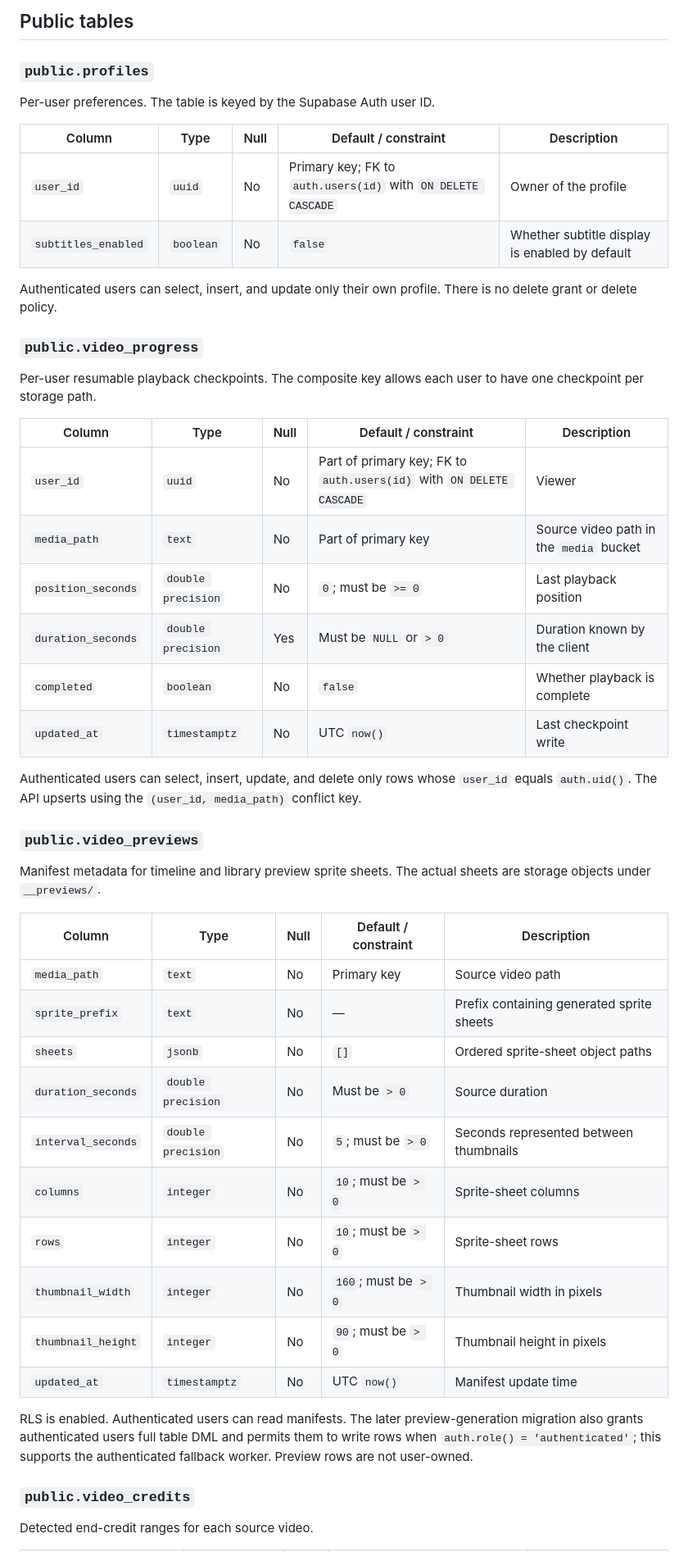
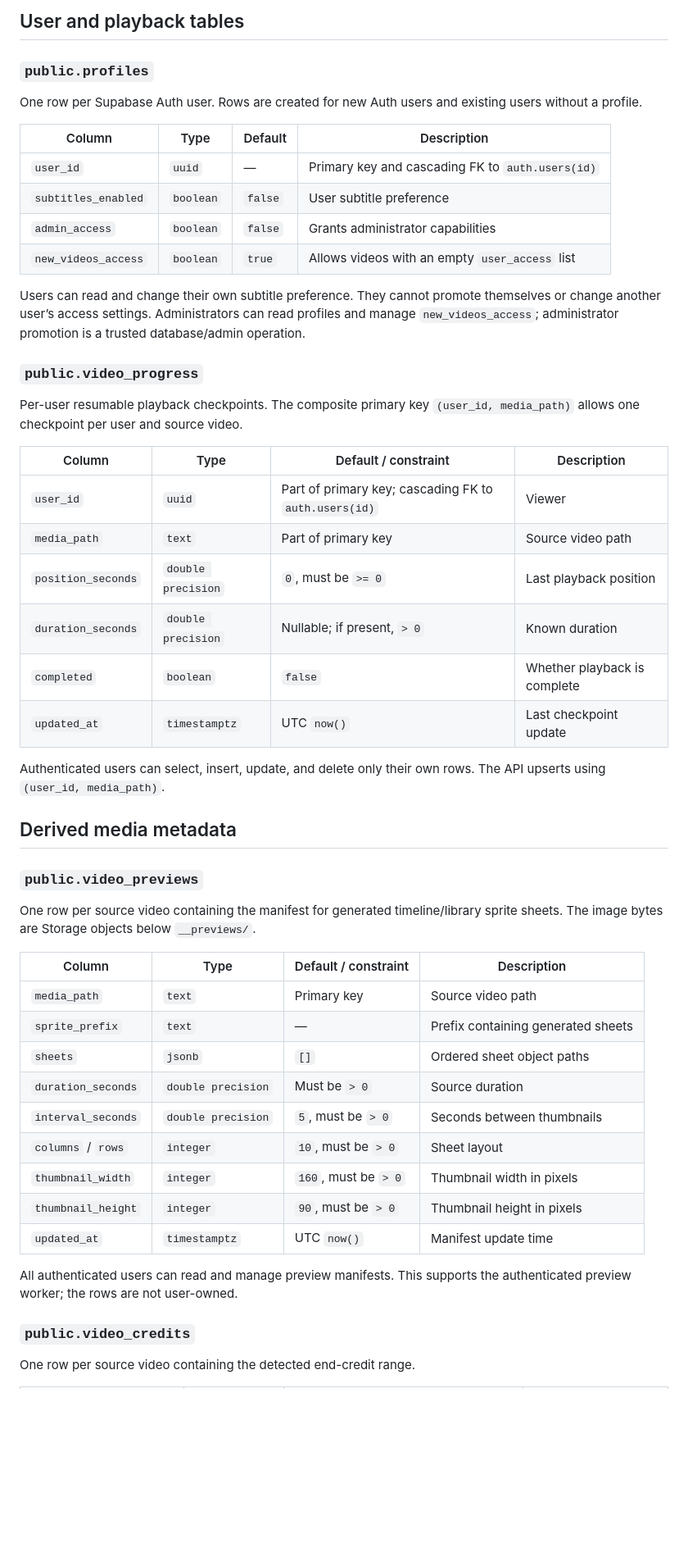
Before and after one commit to adilevy1011/streaming, a Markdown page: docs/database_architecture.md, the part around one of its changes. Shown at 82% size. GitHub-like rendering; blank space fills up the shorter version.

```diff
--- a/docs/database_architecture.md
+++ b/docs/database_architecture.md
@@ -36,52 +67,55 @@ The supporting catalog of videos, images, subtitles, and other bucket objects. I
 
-## Public tables
+## User and playback tables
 
 ### `public.profiles`
 
-Per-user preferences. The table is keyed by the Supabase Auth user ID.
+One row per Supabase Auth user. Rows are created for new Auth users and existing users without a profile.
 
-| Column | Type | Null | Default / constraint | Description |
-| --- | --- | --- | --- | --- |
-| `user_id` | `uuid` | No | Primary key; FK to `auth.users(id)` with `ON DELETE CASCADE` | Owner of the profile |
-| `subtitles_enabled` | `boolean` | No | `false` | Whether subtitle display is enabled by default |
+| Column | Type | Default | Description |
+| --- | --- | --- | --- |
+| `user_id` | `uuid` | — | Primary key and cascading FK to `auth.users(id)` |
+| `subtitles_enabled` | `boolean` | `false` | User subtitle preference |
+| `admin_access` | `boolean` | `false` | Grants administrator capabilities |
+| `new_videos_access` | `boolean` | `true` | Allows videos with an empty `user_access` list |
 
-Authenticated users can select, insert, and update only their own profile. There is no delete grant or delete policy.
+Users can read and change their own subtitle preference. They cannot promote themselves or change another user’s access settings. Administrators can read profiles and manage `new_videos_access`; administrator promotion is a trusted database/admin operation.
 
 ### `public.video_progress`
 
-Per-user resumable playback checkpoints. The composite key allows each user to have one checkpoint per storage path.
+Per-user resumable playback checkpoints. The composite primary key `(user_id, media_path)` allows one checkpoint per user and source video.
 
-| Column | Type | Null | Default / constraint | Description |
-| --- | --- | --- | --- | --- |
-| `user_id` | `uuid` | No | Part of primary key; FK to `auth.users(id)` with `ON DELETE CASCADE` | Viewer |
-| `media_path` | `text` | No | Part of primary key | Source video path in the `media` bucket |
-| `position_seconds` | `double precision` | No | `0`; must be `>= 0` | Last playback position |
-| `duration_seconds` | `double precision` | Yes | Must be `NULL` or `> 0` | Duration known by the client |
-| `completed` | `boolean` | No | `false` | Whether playback is complete |
-| `updated_at` | `timestamptz` | No | UTC `now()` | Last checkpoint write |
+| Column | Type | Default / constraint | Description |
+| --- | --- | --- | --- |
+| `user_id` | `uuid` | Part of primary key; cascading FK to `auth.users(id)` | Viewer |
+| `media_path` | `text` | Part of primary key | Source video path |
+| `position_seconds` | `double precision` | `0`, must be `>= 0` | Last playback position |
+| `duration_seconds` | `double precision` | Nullable; if present, `> 0` | Known duration |
+| `completed` | `boolean` | `false` | Whether playback is complete |
+| `updated_at` | `timestamptz` | UTC `now()` | Last checkpoint update |
 
-Authenticated users can select, insert, update, and delete only rows whose `user_id` equals `auth.uid()`. The API upserts using the `(user_id, media_path)` conflict key.
+Authenticated users can select, insert, update, and delete only their own rows. The API upserts using `(user_id, media_path)`.
+
+## Derived media metadata
 
 ### `public.video_previews`
 
-Manifest metadata for timeline and library preview sprite sheets. The actual sheets are storage objects under `__previews/`.
+One row per source video containing the manifest for generated timeline/library sprite sheets. The image bytes are Storage objects below `__previews/`.
 
-| Column | Type | Null | Default / constraint | Description |
-| --- | --- | --- | --- | --- |
-| `media_path` | `text` | No | Primary key | Source video path |
-| `sprite_prefix` | `text` | No | — | Prefix containing generated sprite sheets |
-| `sheets` | `jsonb` | No | `[]` | Ordered sprite-sheet object paths |
-| `duration_seconds` | `double precision` | No | Must be `> 0` | Source duration |
-| `interval_seconds` | `double precision` | No | `5`; must be `> 0` | Seconds represented between thumbnails |
-| `columns` | `integer` | No | `10`; must be `> 0` | Sprite-sheet columns |
-| `rows` | `integer` | No | `10`; must be `> 0` | Sprite-sheet rows |
-| `thumbnail_width` | `integer` | No | `160`; must be `> 0` | Thumbnail width in pixels |
-| `thumbnail_height` | `integer` | No | `90`; must be `> 0` | Thumbnail height in pixels |
-| `updated_at` | `timestamptz` | No | UTC `now()` | Manifest update time |
+| Column | Type | Default / constraint | Description |
+| --- | --- | --- | --- |
+| `media_path` | `text` | Primary key | Source video path |
+| `sprite_prefix` | `text` | — | Prefix containing generated sheets |
+| `sheets` | `jsonb` | `[]` | Ordered sheet object paths |
+| `duration_seconds` | `double precision` | Must be `> 0` | Source duration |
+| `interval_seconds` | `double precision` | `5`, must be `> 0` | Seconds between thumbnails |
+| `columns` / `rows` | `integer` | `10`, must be `> 0` | Sheet layout |
+| `thumbnail_width` | `integer` | `160`, must be `> 0` | Thumbnail width in pixels |
+| `thumbnail_height` | `integer` | `90`, must be `> 0` | Thumbnail height in pixels |
+| `updated_at` | `timestamptz` | UTC `now()` | Manifest update time |
 
-RLS is enabled. Authenticated users can read manifests. The later preview-generation migration also grants authenticated users full table DML and permits them to write rows when `auth.role() = 'authenticated'`; this supports the authenticated fallback worker. Preview rows are not user-owned.
+All authenticated users can read and manage preview manifests. This supports the authenticated preview worker; the rows are not user-owned.
 
 ### `public.video_credits`
 
-Detected end-credit ranges for each source video.
+One row per source video containing the detected end-credit range.
 
```
Also changed, not shown: other parts of docs/database_architecture.md (+71 -42 lines), docs/how_to_use.md (+3 -6 lines).
